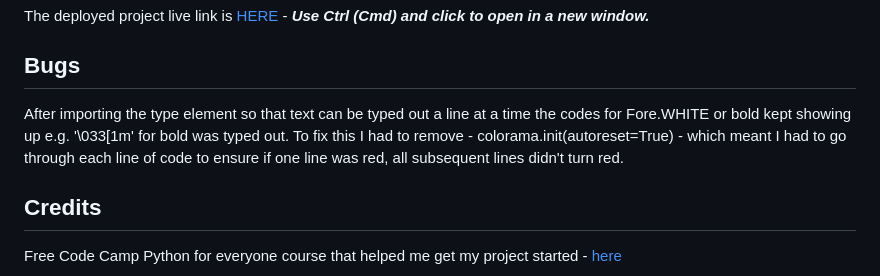
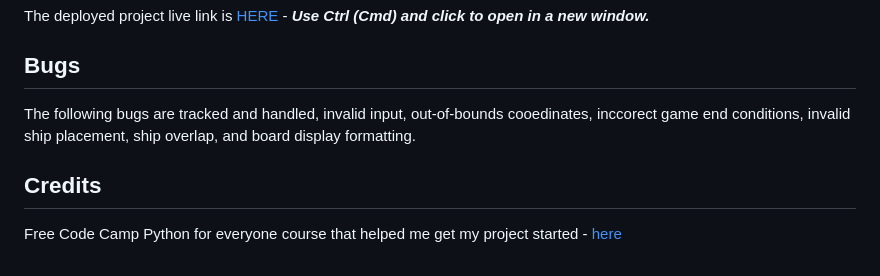
Before and after one commit to yohannes2025/project3, a Markdown page: README.md, the part around the change. GitHub-like rendering.

```diff
--- a/README.md
+++ b/README.md
@@ -348,7 +348,7 @@ The deployed project live link is [HERE](https://corri-construction-8c4725a33281
 
 ## Bugs
 
-After importing the type element so that text can be typed out a line at a time the codes for Fore.WHITE or bold kept showing up e.g. '\033[1m' for bold was typed out. To fix this I had to remove - colorama.init(autoreset=True) - which  meant I had to go through each line of code to ensure if one line was red, all subsequent lines didn't turn red.
+The following bugs are tracked and handled, invalid input, out-of-bounds cooedinates, inccorect game end conditions, invalid ship placement, ship overlap, and board display formatting.
 
 ## Credits
 
```
